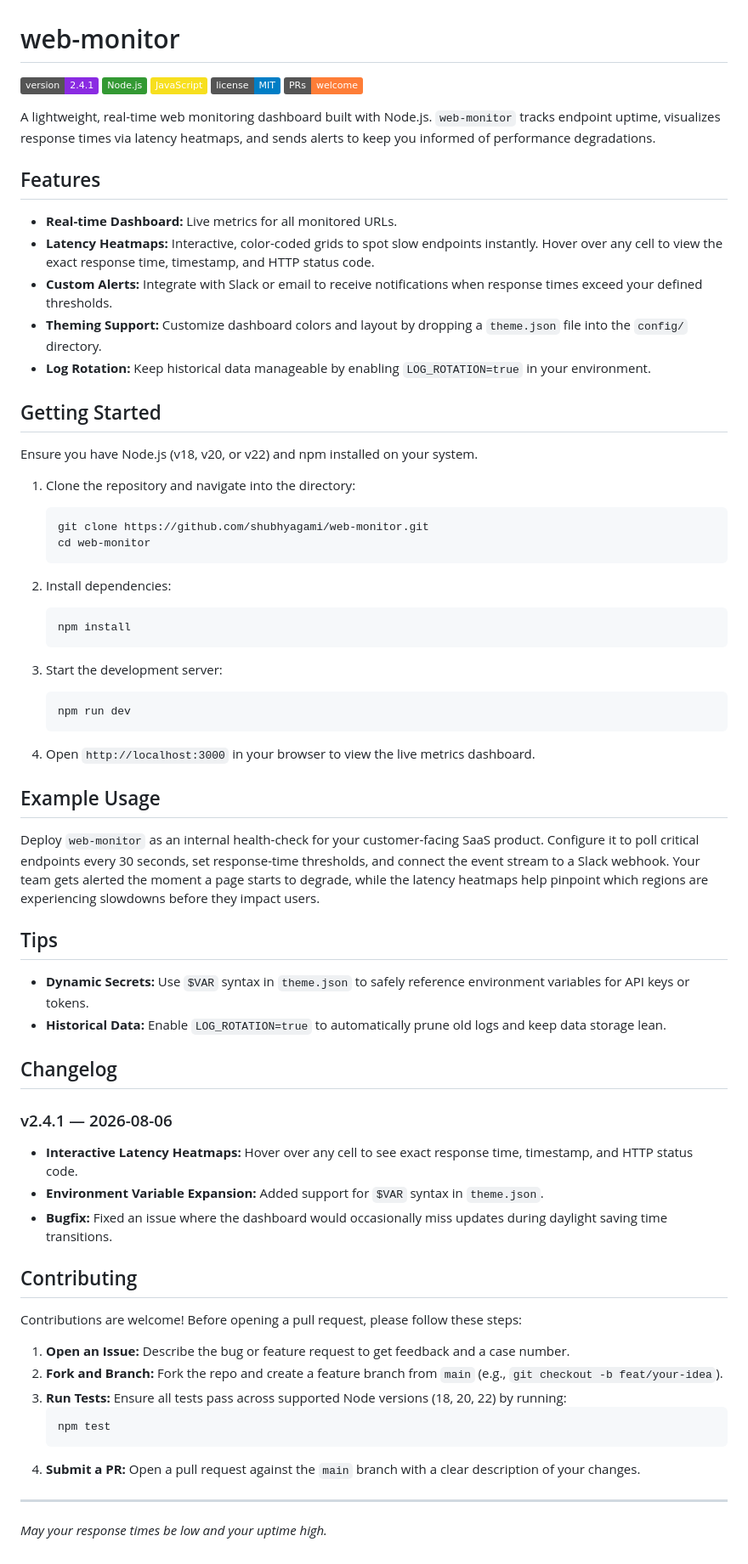
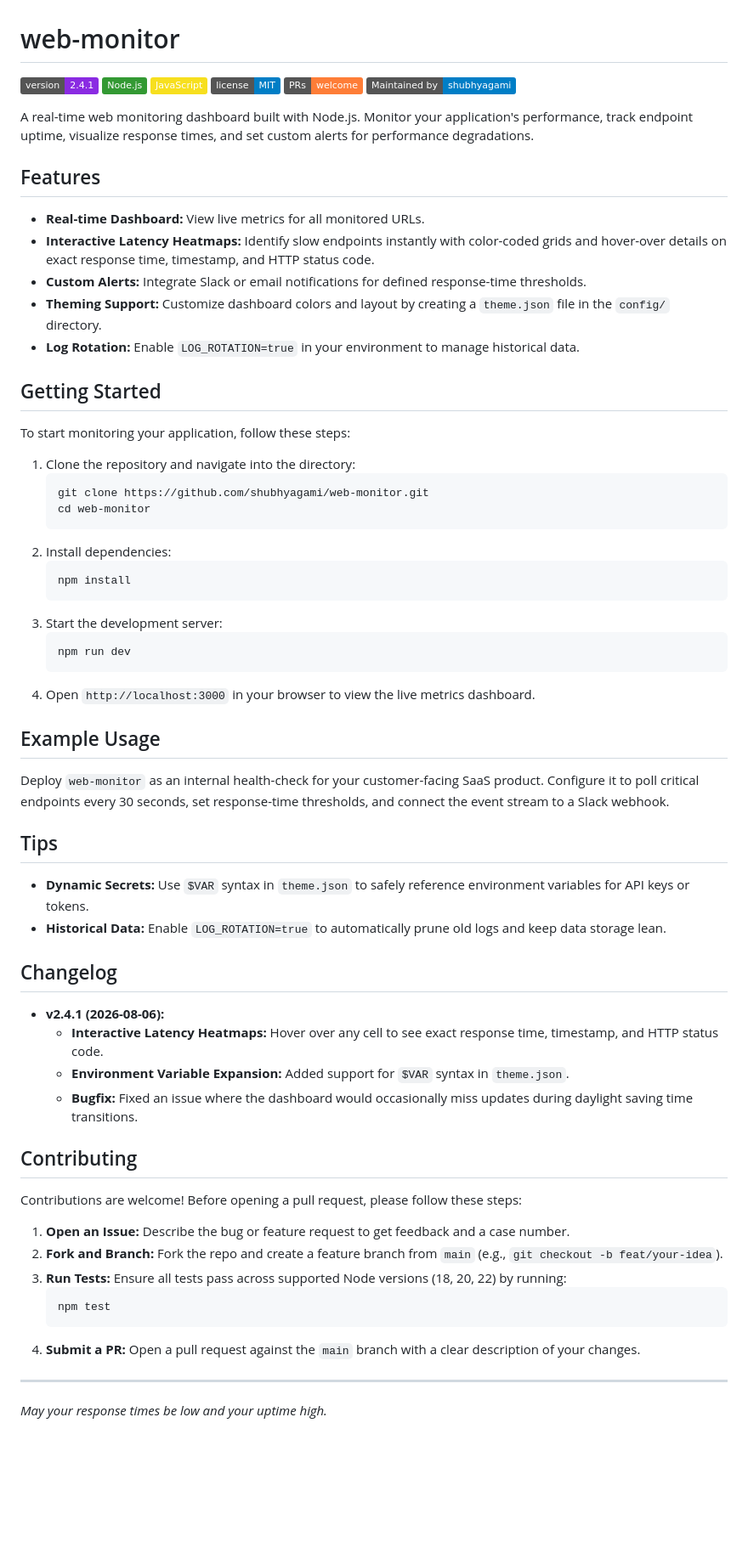
Before and after one commit to shubhyagami/web-monitor, a Markdown page: README.md, the part around the change. Shown at 85% size. GitHub-like rendering; badges without logos; blank space fills up the shorter version.

Commit message:
docs: update README

````diff
--- a/README.md
+++ b/README.md
@@ -5,66 +5,64 @@
 ![JavaScript](https://img.shields.io/badge/JavaScript-F7DF1E?logo=javascript&logoColor=black)
 ![License](https://img.shields.io/badge/license-MIT-blue)
 ![PRs Welcome](https://img.shields.io/badge/PRs-welcome-orange)
+![Maintained by](https://img.shields.io/badge/Maintained_by-shubhyagami-blue)
 
-A lightweight, real-time web monitoring dashboard built with Node.js. `web-monitor` tracks endpoint uptime, visualizes response times via latency heatmaps, and sends alerts to keep you informed of performance degradations.
+A real-time web monitoring dashboard built with Node.js. Monitor your application's performance, track endpoint uptime, visualize response times, and set custom alerts for performance degradations.
 
 ## Features
 
-- **Real-time Dashboard:** Live metrics for all monitored URLs.
-- **Latency Heatmaps:** Interactive, color-coded grids to spot slow endpoints instantly. Hover over any cell to view the exact response time, timestamp, and HTTP status code.
-- **Custom Alerts:** Integrate with Slack or email to receive notifications when response times exceed your defined thresholds.
-- **Theming Support:** Customize dashboard colors and layout by dropping a `theme.json` file into the `config/` directory.
-- **Log Rotation:** Keep historical data manageable by enabling `LOG_ROTATION=true` in your environment.
+*   **Real-time Dashboard:** View live metrics for all monitored URLs.
+*   **Interactive Latency Heatmaps:** Identify slow endpoints instantly with color-coded grids and hover-over details on exact response time, timestamp, and HTTP status code.
+*   **Custom Alerts:** Integrate Slack or email notifications for defined response-time thresholds.
+*   **Theming Support:** Customize dashboard colors and layout by creating a `theme.json` file in the `config/` directory.
+*   **Log Rotation:** Enable `LOG_ROTATION=true` in your environment to manage historical data.
 
 ## Getting Started
 
-Ensure you have Node.js (v18, v20, or v22) and npm installed on your system.
+To start monitoring your application, follow these steps:
 
-1. Clone the repository and navigate into the directory:
-   ```bash
-   git clone https://github.com/shubhyagami/web-monitor.git
-   cd web-monitor
-   ```
-
-2. Install dependencies:
-   ```bash
-   npm install
-   ```
-
-3. Start the development server:
-   ```bash
-   npm run dev
-   ```
-
-4. Open `http://localhost:3000` in your browser to view the live metrics dashboard.
+1.  Clone the repository and navigate into the directory:
+    ```bash
+    git clone https://github.com/shubhyagami/web-monitor.git
+    cd web-monitor
+    ```
+2.  Install dependencies:
+    ```bash
+    npm install
+    ```
+3.  Start the development server:
+    ```bash
+    npm run dev
+    ```
+4.  Open `http://localhost:3000` in your browser to view the live metrics dashboard.
 
 ## Example Usage
 
-Deploy `web-monitor` as an internal health-check for your customer-facing SaaS product. Configure it to poll critical endpoints every 30 seconds, set response-time thresholds, and connect the event stream to a Slack webhook. Your team gets alerted the moment a page starts to degrade, while the latency heatmaps help pinpoint which regions are experiencing slowdowns before they impact users.
+Deploy `web-monitor` as an internal health-check for your customer-facing SaaS product. Configure it to poll critical endpoints every 30 seconds, set response-time thresholds, and connect the event stream to a Slack webhook.
 
 ## Tips
 
-- **Dynamic Secrets:** Use `$VAR` syntax in `theme.json` to safely reference environment variables for API keys or tokens.
-- **Historical Data:** Enable `LOG_ROTATION=true` to automatically prune old logs and keep data storage lean.
+*   **Dynamic Secrets:** Use `$VAR` syntax in `theme.json` to safely reference environment variables for API keys or tokens.
+*   **Historical Data:** Enable `LOG_ROTATION=true` to automatically prune old logs and keep data storage lean.
 
 ## Changelog
 
-### v2.4.1 — 2026-08-06
-- **Interactive Latency Heatmaps:** Hover over any cell to see exact response time, timestamp, and HTTP status code.
-- **Environment Variable Expansion:** Added support for `$VAR` syntax in `theme.json`.
-- **Bugfix:** Fixed an issue where the dashboard would occasionally miss updates during daylight saving time transitions.
+*   **v2.4.1 (2026-08-06):**
+    *   **Interactive Latency Heatmaps:** Hover over any cell to see exact response time, timestamp, and HTTP status code.
+    *   **Environment Variable Expansion:** Added support for `$VAR` syntax in `theme.json`.
+    *   **Bugfix:** Fixed an issue where the dashboard would occasionally miss updates during daylight saving time transitions.
 
 ## Contributing
 
 Contributions are welcome! Before opening a pull request, please follow these steps:
 
-1. **Open an Issue:** Describe the bug or feature request to get feedback and a case number.
-2. **Fork and Branch:** Fork the repo and create a feature branch from `main` (e.g., `git checkout -b feat/your-idea`).
-3. **Run Tests:** Ensure all tests pass across supported Node versions (18, 20, 22) by running:
-   ```bash
-   npm test
-   ```
-4. **Submit a PR:** Open a pull request against the `main` branch with a clear description of your changes.
+1.  **Open an Issue:** Describe the bug or feature request to get feedback and a case number.
+2.  **Fork and Branch:** Fork the repo and create a feature branch from `main` (e.g., `git checkout -b feat/your-idea`).
+3.  **Run Tests:** Ensure all tests pass across supported Node versions (18, 20, 22) by running:
+    ```bash
+    npm test
+    ```
+4.  **Submit a PR:** Open a pull request against the `main` branch with a clear description of your changes.
 
 ---
 
````
